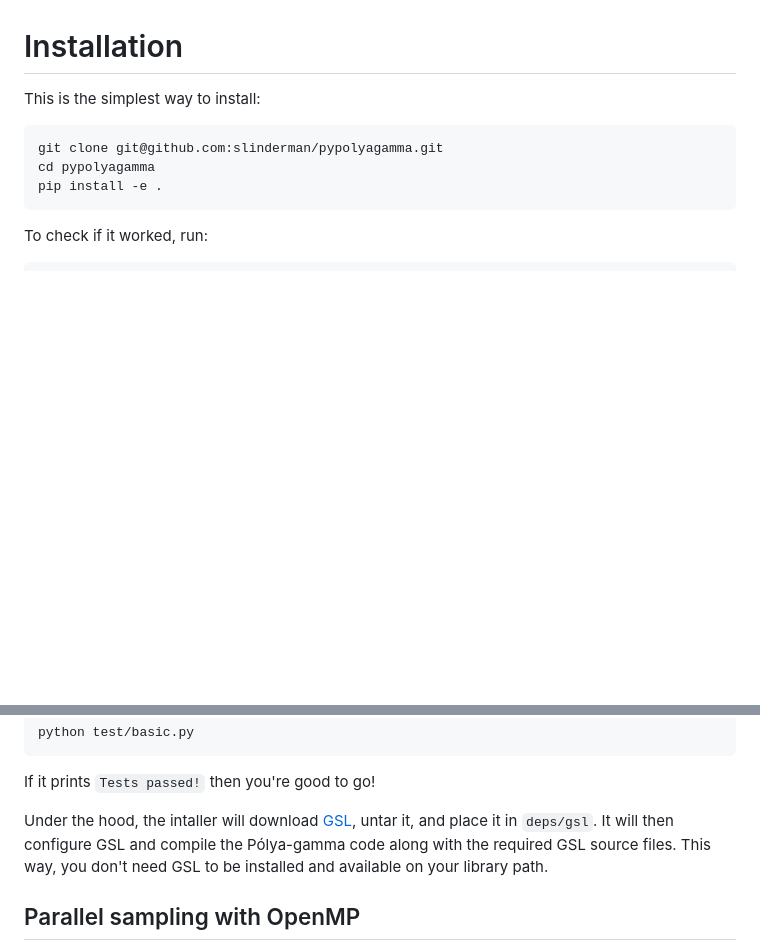
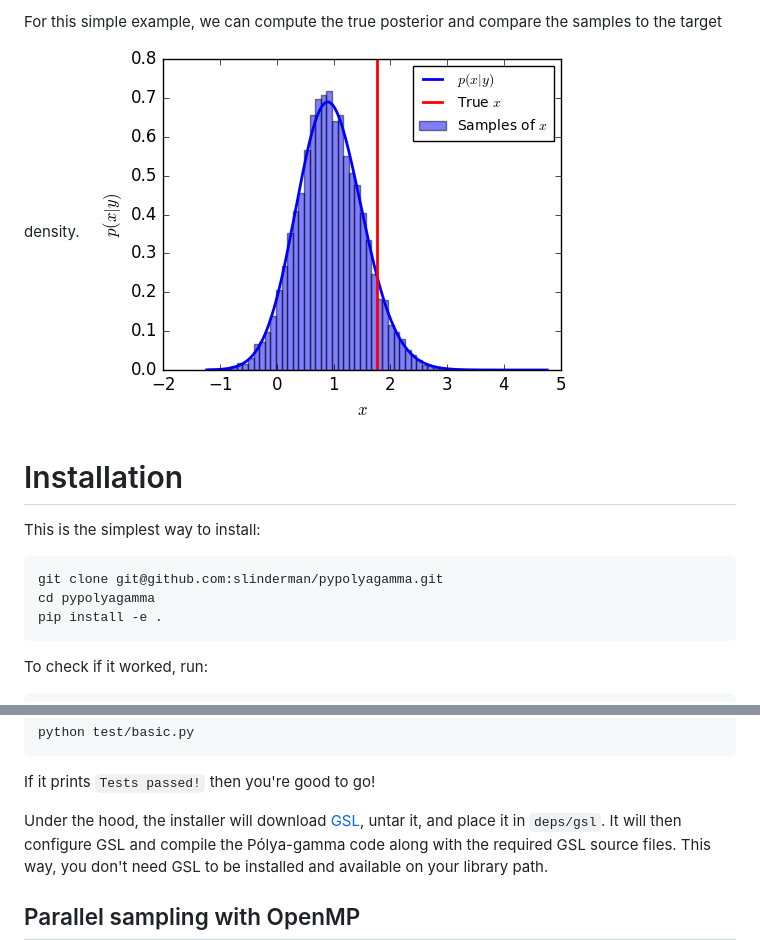
Before and after one commit to slinderman/pypolyagamma, a Markdown page: README.md, 2 parts joined by grey strips. GitHub-like rendering; pictures changed too: aux/binomial.png (added); blank space fills up the shorter version.

```diff
--- a/README.md
+++ b/README.md
@@ -33,3 +79,6 @@ library provides code to do exactly that.
+For this simple example, we can compute the true posterior
+and compare the samples to the target density.
+![Binomial](https://raw.githubusercontent.com/slinderman/pypolyagamma/simplegsl/aux/binomial.png)
 
 # Installation
 
@@ -45,7 +94,7 @@ To check if it worked, run:
 
 If it prints `Tests passed!` then you're good to go!
 
-Under the hood, the intaller will download
+Under the hood, the installer will download
 [GSL](https://www.gnu.org/software/gsl/),
 untar it, and place it in `deps/gsl`. It will then configure GSL and
 compile the Pólya-gamma code along with the required GSL source files.
```
Also changed, not shown: other parts of README.md (+47 -1 lines), aux/marginals.png (renamed from aux/polyagamma.png), 4 other files.
